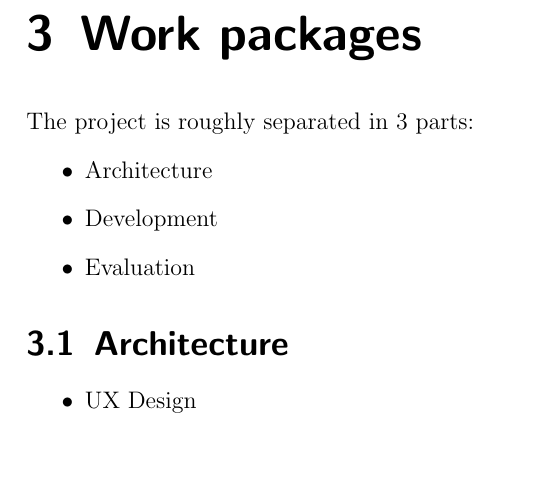
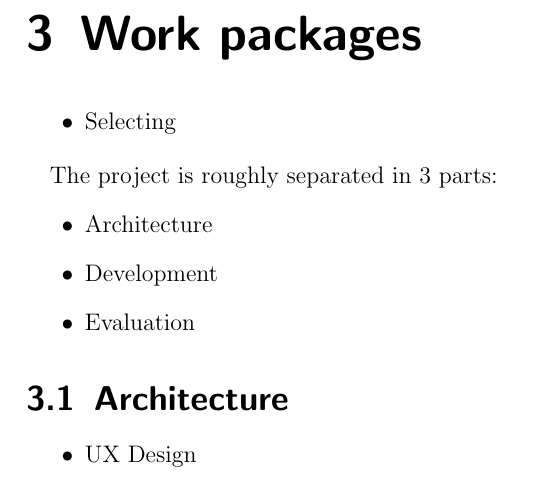
Before and after one commit to rredbird/BSc, a LaTeX thesis (proposal/bachelorarbeit-robin-ruth.v2.tex): part of page 7 of 12, cut so that both start at the same text, the shorter picture padded with empty space. Compiled offline with pdfLaTeX.

Commit message:
new list...

```diff
--- a/proposal/bachelorarbeit-robin-ruth.v2.tex
+++ b/proposal/bachelorarbeit-robin-ruth.v2.tex
@@ -156,6 +156,10 @@ The think aloud interview is not supposed to be a statistical evaluation, the nu
 
 \chapter{Work packages}
 
+\begin{itemize}
+  \item Selecting
+\end{itemize}
+
 The project is roughly separated in 3 parts:
 \begin{itemize}
   \item Architecture
```
Also changed, not shown: proposal/bachelorarbeit-robin-ruth.v2.pdf.
